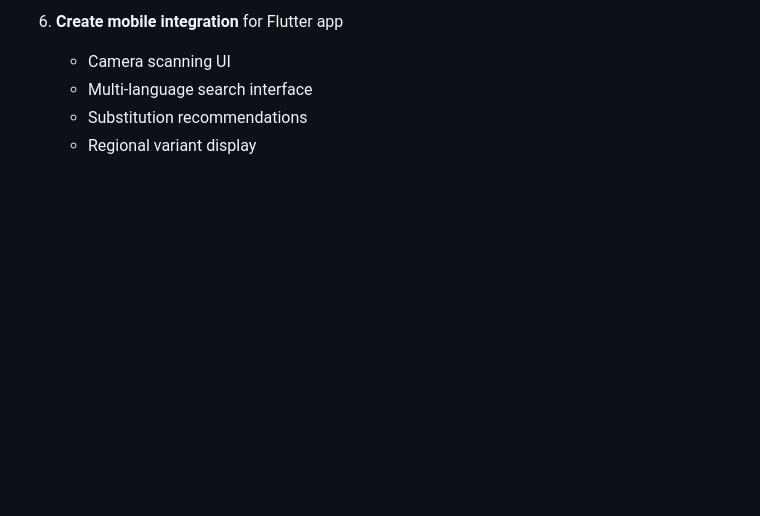
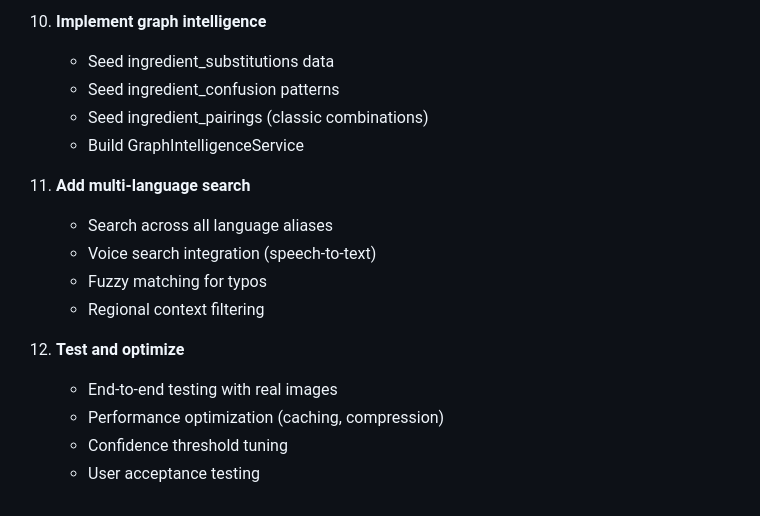
Before and after one commit to Sskr2000us/SAVO, a Markdown page: INGREDIENT_INTELLIGENCE_ARCHITECTURE.md, the part around one of its changes. GitHub-like rendering; blank space fills up the shorter version.

```diff
--- a/INGREDIENT_INTELLIGENCE_ARCHITECTURE.md
+++ b/INGREDIENT_INTELLIGENCE_ARCHITECTURE.md
@@ -611,6 +648,18 @@ python services/api/scripts/generate_embeddings.py
 
-6. **Create mobile integration** for Flutter app
-   - Camera scanning UI
-   - Multi-language search interface
-   - Substitution recommendations
-   - Regional variant display
+10. **Implement graph intelligence**
+    - Seed ingredient_substitutions data
+    - Seed ingredient_confusion patterns
+    - Seed ingredient_pairings (classic combinations)
+    - Build GraphIntelligenceService
+
+11. **Add multi-language search**
+    - Search across all language aliases
+    - Voice search integration (speech-to-text)
+    - Fuzzy matching for typos
+    - Regional context filtering
+
+12. **Test and optimize**
+    - End-to-end testing with real images
+    - Performance optimization (caching, compression)
+    - Confidence threshold tuning
+    - User acceptance testing
```
Also changed, not shown: other parts of INGREDIENT_INTELLIGENCE_ARCHITECTURE.md (+53 -16 lines).
